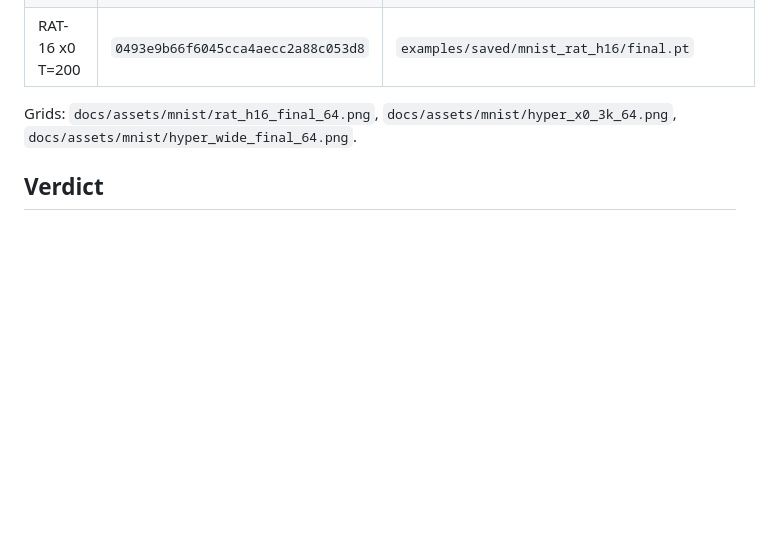
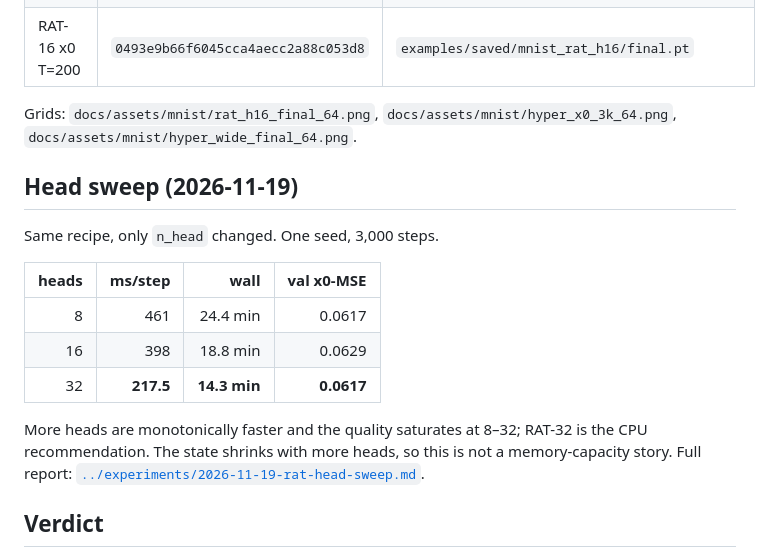
Before and after one commit to pvlb-dev/wink, a Markdown page: docs/findings/mnist-hyper-vs-rat.md, the part around the change. Drawn GitHub-style; blank space fills up the shorter version.

```diff
--- a/docs/findings/mnist-hyper-vs-rat.md
+++ b/docs/findings/mnist-hyper-vs-rat.md
@@ -85,6 +85,22 @@ That is a hypothesis for the next run, not a proven mechanism.
 Grids: `docs/assets/mnist/rat_h16_final_64.png`,
 `docs/assets/mnist/hyper_x0_3k_64.png`, `docs/assets/mnist/hyper_wide_final_64.png`.
 
+
+## Head sweep (2026-11-19)
+
+Same recipe, only `n_head` changed. One seed, 3,000 steps.
+
+| heads | ms/step | wall | val x0-MSE |
+|---:|---:|---:|---:|
+| 8 | 461 | 24.4 min | 0.0617 |
+| 16 | 398 | 18.8 min | 0.0629 |
+| 32 | **217.5** | **14.3 min** | **0.0617** |
+
+More heads are monotonically faster and the quality saturates at 8–32; RAT-32
+is the CPU recommendation. The state shrinks with more heads, so this is not a
+memory-capacity story. Full report:
+[`../experiments/2026-11-19-rat-head-sweep.md`](../experiments/2026-11-19-rat-head-sweep.md).
+
 ## Verdict
 
 At 49 image tokens on CPU, **RAT-16 is the better first prior**. Hyper remains
```
Also changed, not shown: README.md (+21 -7 lines), docs/experiments/2026-11-19-cifar10-smoke.md (added, +61 -0 lines), docs/experiments/2026-11-19-rat-head-sweep.md (added, +59 -0 lines), docs/index.md (+7 -2 lines), docs/assets/cifar10/cifar_smoke_64.png (added), docs/assets/mnist/rat_h32_final_64.png (added), docs/assets/mnist/rat_h8_final_64.png (added), 5 other files.
